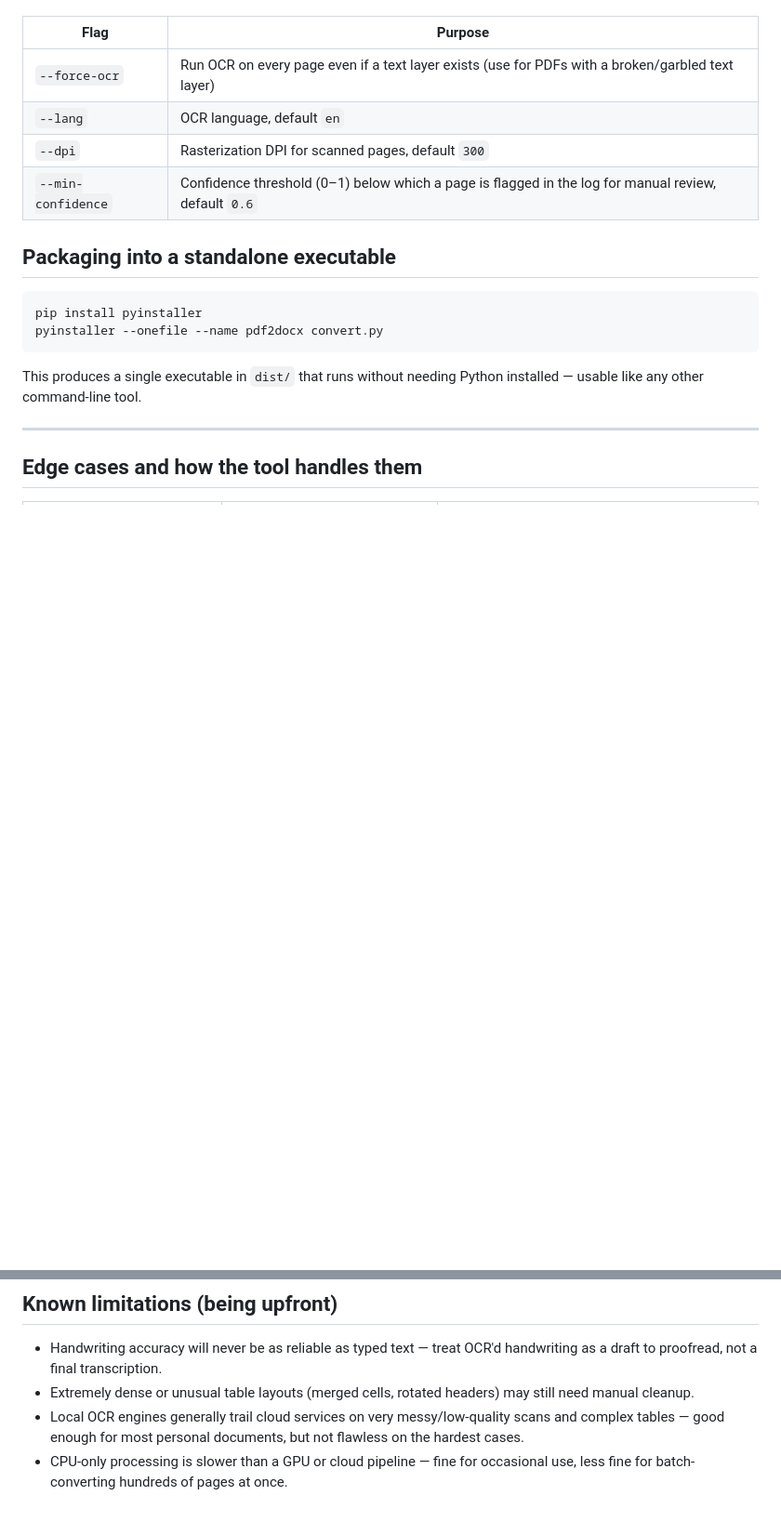
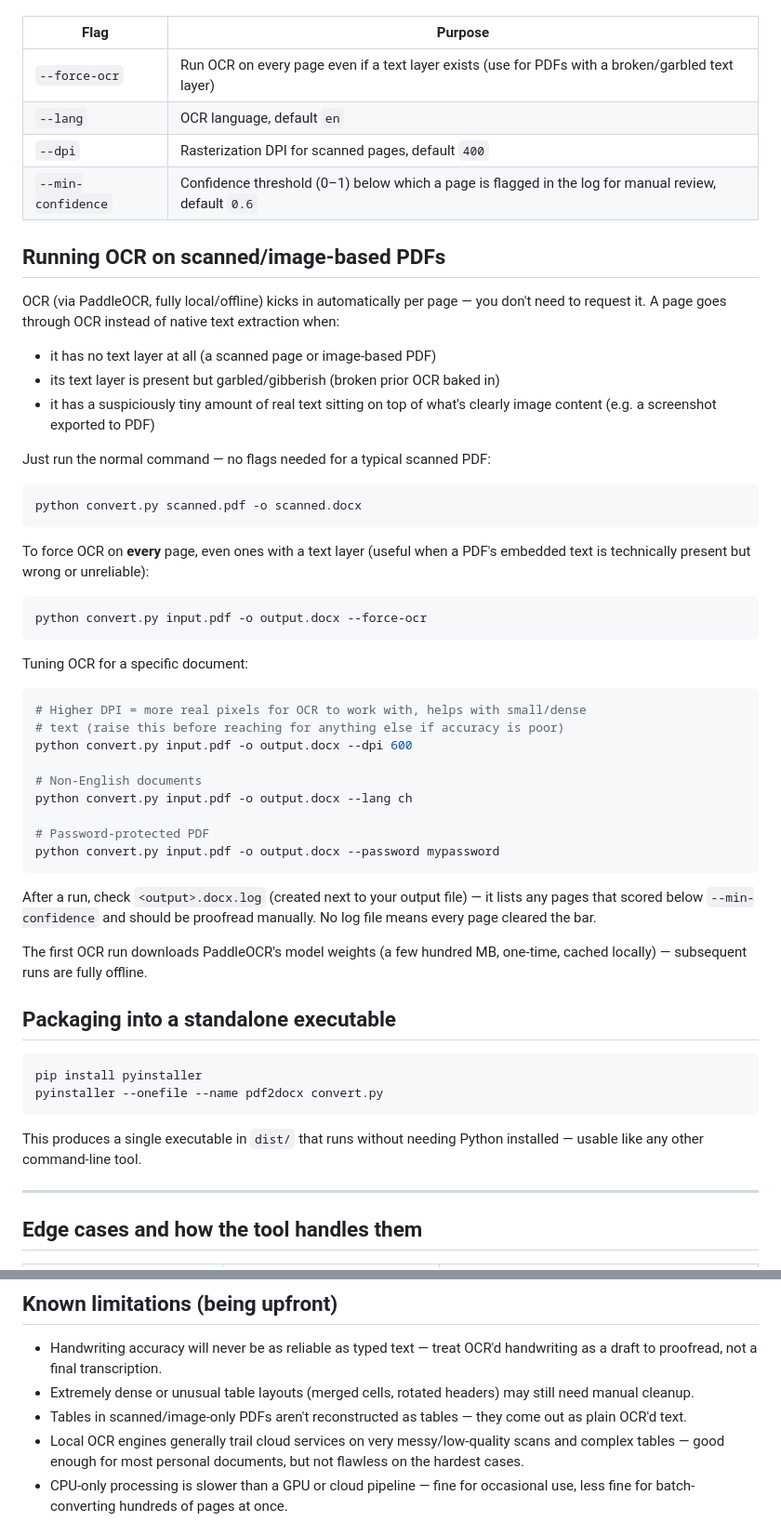
Before and after one commit to code-briomar/pdf-to-docx, a Markdown page: README.md, 2 parts joined by grey strips. Shown at 93% size. Drawn GitHub-style; blank space fills up the shorter version.

Commit message:
Document OCR usage and correct stale PPStructure-era claims in README
Adds a dedicated section on when/how OCR runs and how to tune it.
Also fixes edge-case table rows describing layout detection and table
extraction that no longer apply now that the OCR path uses plain
PaddleOCR instead of PPStructure.

````diff
--- a/README.md
+++ b/README.md
@@ -55,8 +55,53 @@ Optional flags:
 |---|---|
 | `--force-ocr` | Run OCR on every page even if a text layer exists (use for PDFs with a broken/garbled text layer) |
 | `--lang` | OCR language, default `en` |
-| `--dpi` | Rasterization DPI for scanned pages, default `300` |
+| `--dpi` | Rasterization DPI for scanned pages, default `400` |
 | `--min-confidence` | Confidence threshold (0–1) below which a page is flagged in the log for manual review, default `0.6` |
+
+## Running OCR on scanned/image-based PDFs
+
+OCR (via PaddleOCR, fully local/offline) kicks in automatically per page —
+you don't need to request it. A page goes through OCR instead of native
+text extraction when:
+
+- it has no text layer at all (a scanned page or image-based PDF)
+- its text layer is present but garbled/gibberish (broken prior OCR baked in)
+- it has a suspiciously tiny amount of real text sitting on top of what's
+  clearly image content (e.g. a screenshot exported to PDF)
+
+Just run the normal command — no flags needed for a typical scanned PDF:
+
+```bash
+python convert.py scanned.pdf -o scanned.docx
+```
+
+To force OCR on **every** page, even ones with a text layer (useful when a
+PDF's embedded text is technically present but wrong or unreliable):
+
+```bash
+python convert.py input.pdf -o output.docx --force-ocr
+```
+
+Tuning OCR for a specific document:
+
+```bash
+# Higher DPI = more real pixels for OCR to work with, helps with small/dense
+# text (raise this before reaching for anything else if accuracy is poor)
+python convert.py input.pdf -o output.docx --dpi 600
+
+# Non-English documents
+python convert.py input.pdf -o output.docx --lang ch
+
+# Password-protected PDF
+python convert.py input.pdf -o output.docx --password mypassword
+```
+
+After a run, check `<output>.docx.log` (created next to your output file) —
+it lists any pages that scored below `--min-confidence` and should be
+proofread manually. No log file means every page cleared the bar.
+
+The first OCR run downloads PaddleOCR's model weights (a few hundred MB,
+one-time, cached locally) — subsequent runs are fully offline.
 
 ## Packaging into a standalone executable
 
@@ -97,6 +143,7 @@ Python installed — usable like any other command-line tool.
 
 - Handwriting accuracy will never be as reliable as typed text — treat OCR'd handwriting as a draft to proofread, not a final transcription.
 - Extremely dense or unusual table layouts (merged cells, rotated headers) may still need manual cleanup.
+- Tables in scanned/image-only PDFs aren't reconstructed as tables — they come out as plain OCR'd text.
 - Local OCR engines generally trail cloud services on very messy/low-quality scans and complex tables — good enough for most personal documents, but not flawless on the hardest cases.
 - CPU-only processing is slower than a GPU or cloud pipeline — fine for occasional use, less fine for batch-converting hundreds of pages at once.
 - This tool won't preserve exact visual fidelity (fonts, precise spacing) — it preserves *content and structure*, which is what actually matters for an editable Word doc.
````
Also changed, not shown: other parts of README.md (+5 -4 lines).
